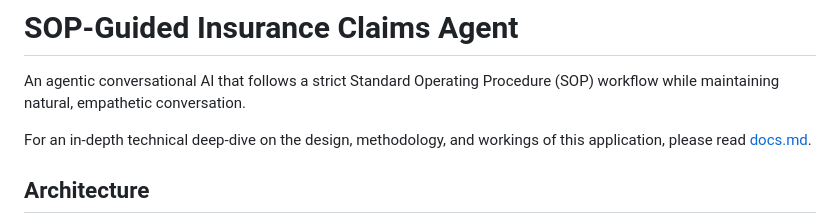
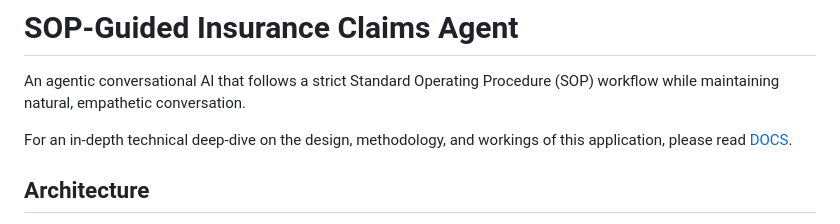
Before and after one commit to prm036/SOP-Guided-Insurance-Claims-Agent, a Markdown page: README.md, the part around the change. Rendered like a GitHub page.

Commit message:
initial commit

```diff
--- a/README.md
+++ b/README.md
@@ -3,7 +3,7 @@
 An agentic conversational AI that follows a strict Standard Operating Procedure (SOP)
 workflow while maintaining natural, empathetic conversation.
 
-For an in-depth technical deep-dive on the design, methodology, and workings of this application, please read [docs.md](docs.md).
+For an in-depth technical deep-dive on the design, methodology, and workings of this application, please read [DOCS](DOCS.md).
 
 ## Architecture
 
```
